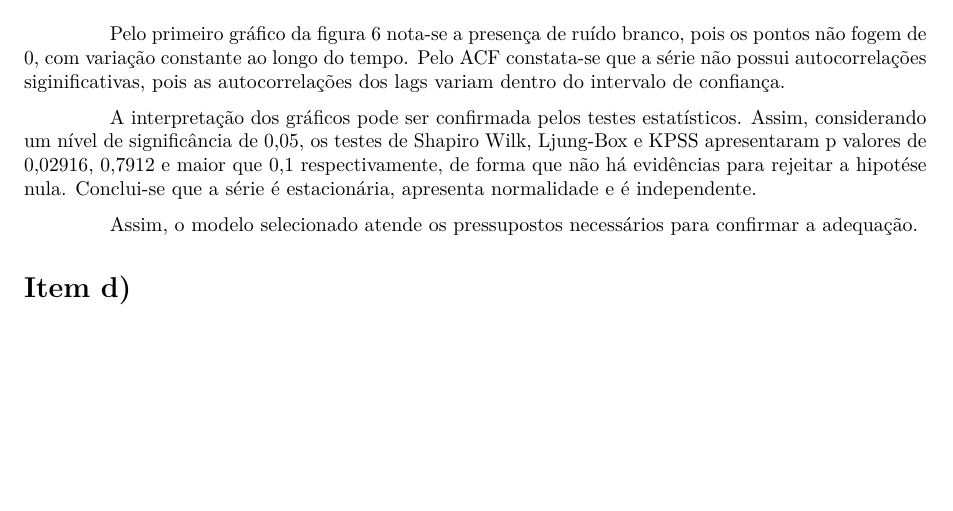
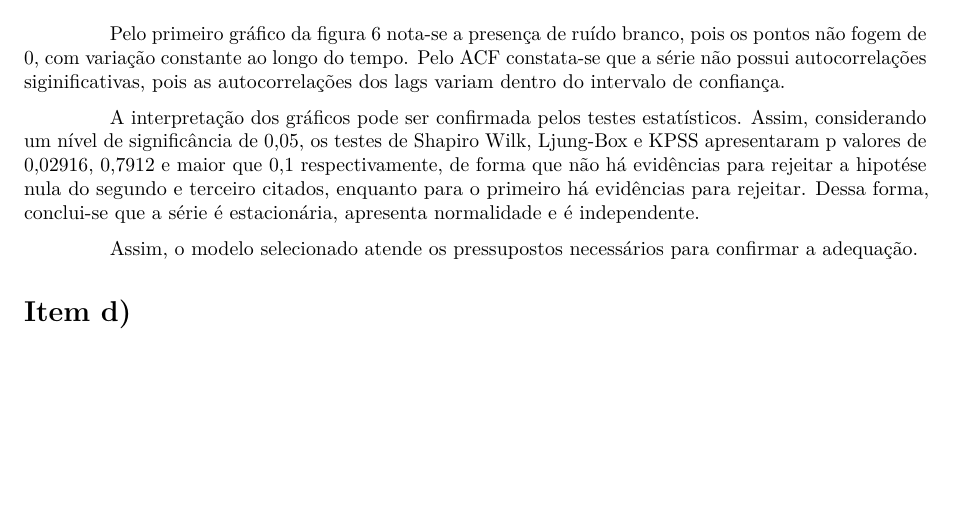
Before and after one commit to Voz-bonita/TimeSeries-T1, an R Markdown document (relatorio.rmd): part of page 7 of 7, cut so that both start at the same text. Rendered offline with R 4.5, knitr and Pandoc, then LaTeX, with nearby package versions.

Commit message:
residuos atualizados relatorio.rmd

```diff
--- a/relatorio.rmd
+++ b/relatorio.rmd
@@ -137,7 +137,7 @@ A análise do modelo selecionado é realizada através dos gráficos da série d
 
 Pelo primeiro gráfico da figura \ref{fig:res1277} nota-se a presença de ruído branco, pois os pontos não fogem de 0, com variação constante ao longo do tempo. Pelo  ACF constata-se que a série não possui autocorrelações siginificativas, pois as autocorrelações dos lags variam dentro do intervalo de confiança.
 
-A interpretação  dos gráficos pode ser confirmada pelos testes estatísticos. Assim, considerando um nível de significância de 0,05, os testes de Shapiro Wilk, Ljung-Box e KPSS apresentaram p valores de 0,02916, 0,7912 e maior que 0,1 respectivamente, de forma que não há evidências para rejeitar a hipotése nula. Conclui-se que a série é estacionária, apresenta normalidade e é independente.
+A interpretação  dos gráficos pode ser confirmada pelos testes estatísticos. Assim, considerando um nível de significância de 0,05, os testes de Shapiro Wilk, Ljung-Box e KPSS apresentaram p valores de 0,02916, 0,7912 e maior que 0,1 respectivamente, de forma que não há evidências para rejeitar a hipotése nula do segundo e terceiro citados, enquanto para o primeiro há evidências para rejeitar. Dessa forma, conclui-se que a série é estacionária, apresenta normalidade e é independente.
 
 Assim, o modelo selecionado atende os pressupostos necessários para confirmar a adequação.
 
```
